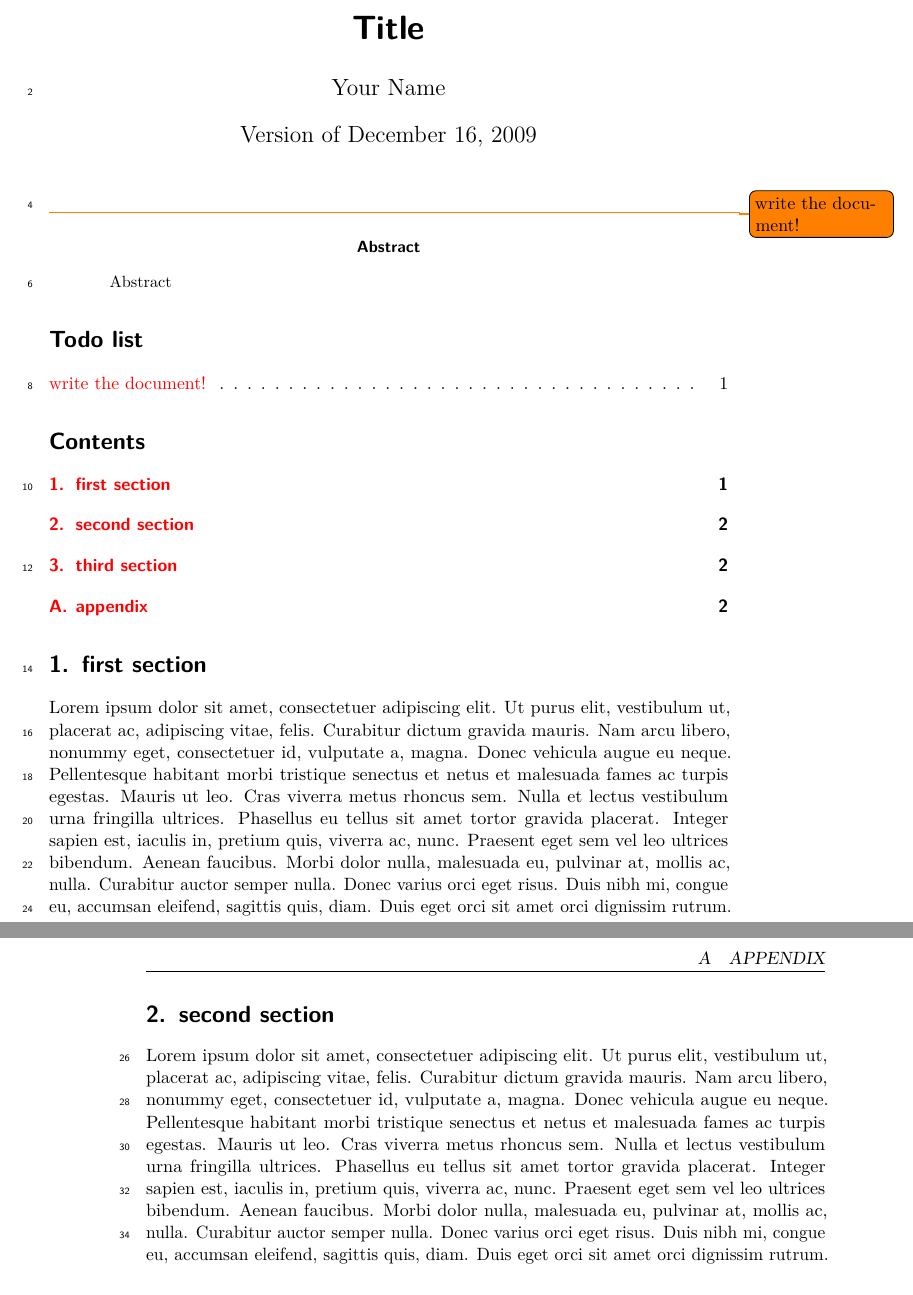
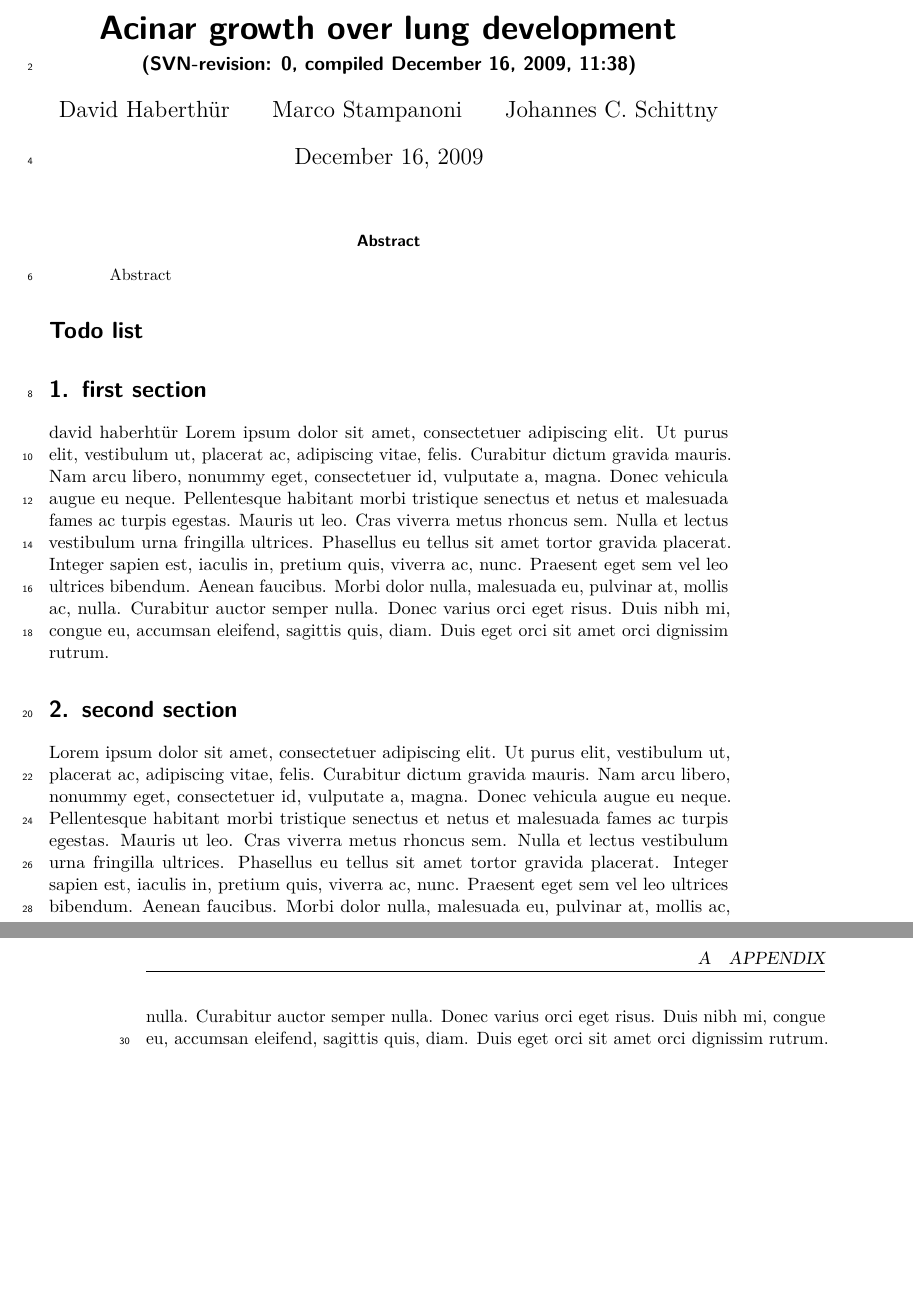
Before and after one commit to habi/AcinusPaperManuscript, a LaTeX paper (acinus.tex): two parts of pages 1 and 2 of 2, joined at a grey line, cut at the place of the change, the shorter picture padded with empty space. Compiled offline with pdfLaTeX.

Commit message:
- set SVN-keywords of acinus.tex, so we can start to work on it.
git-svn-id: http://code.ana.unibe.ch/svn/AcinusPaper@2 c5b04d3c-c482-4734-ab45-a44f04dbb67a

```diff
--- a/acinus.tex
+++ b/acinus.tex
@@ -13,6 +13,7 @@
 	\usepackage[pdftex]{graphicx}
 \fi
 
+\usepackage[utf8]{inputenc}
 \usepackage[T1]{fontenc}                          % Standard Latex-Fonts
 \usepackage{lmodern}                              % nice fonts
 \usepackage{babel}                                % change language in \documentclass
@@ -25,6 +26,7 @@
 \usepackage{microtype}                            % for nicer typography
 \usepackage{lipsum}                               % for blind-text (\lipsum)
 \usepackage[numbers,square,sort&compress]{natbib} % nice bibliography
+\usepackage{scrtime}
 %\usepackage{endfloat}                            % floats at the end, use [nomarker] if "Figure x approx. here" is undesired
 %\usepackage{setspace}                            % to set doublespacing or some other ugly typographic crutch.
 %\doublespacing
@@ -73,27 +75,26 @@
 \newcommand{\imsize}{\linewidth}
 
 
-\title{Title}
-\author{Your Name}
-\date{Version of \today}
+\title{Acinar growth over lung development}
+\author{David Haberthür \and Marco Stampanoni \and Johannes C. Schittny}
+\subtitle{(SVN-revision: \svnkw{LastChangedRevision}, compiled \today, \thistime)}
+\date{\today}
 
 \begin{document}
 \maketitle
-\todo{write the document!}
 
 \begin{abstract}
 Abstract
 \end{abstract}
 
 \ifhtml
-\emph{Did you sort out all todos?}
+	\emph{Did you sort out all todos?}
 \else
-\listoftodos
+	\listoftodos
 \fi
 
-\tableofcontents
-
 \section{first section}
+david haberhtür
 \lipsum[1]
 
 \section{second section}
```
